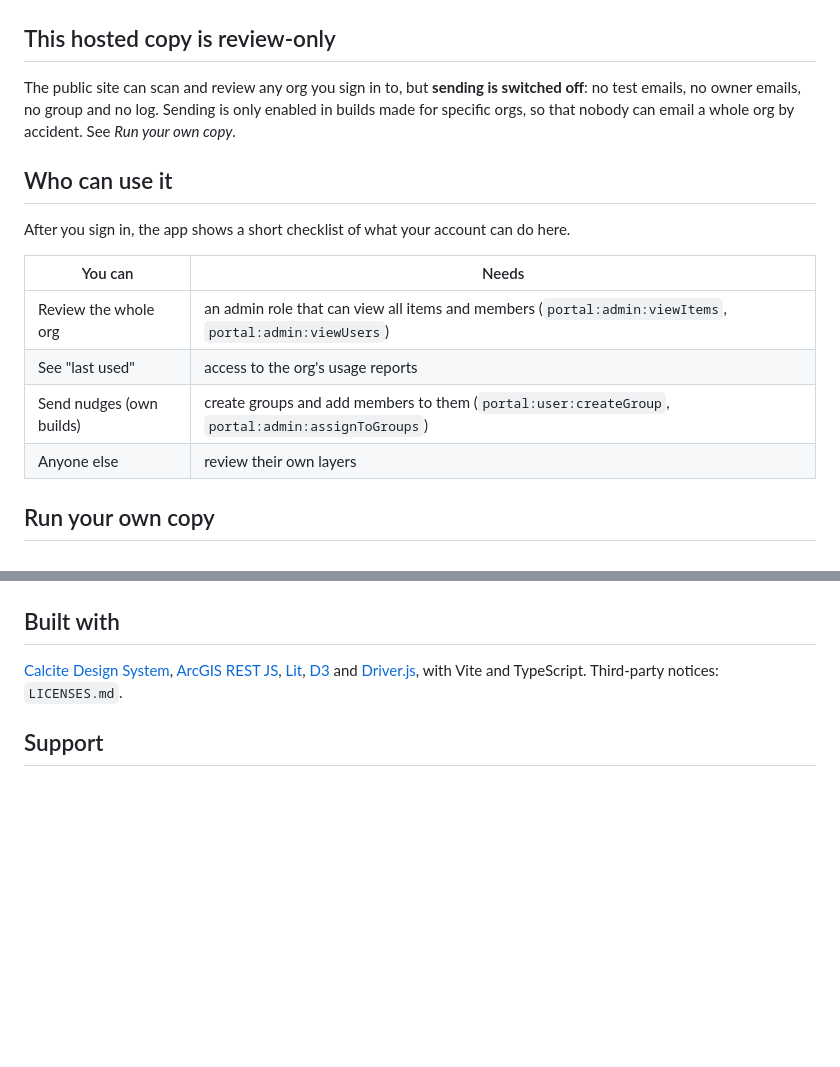
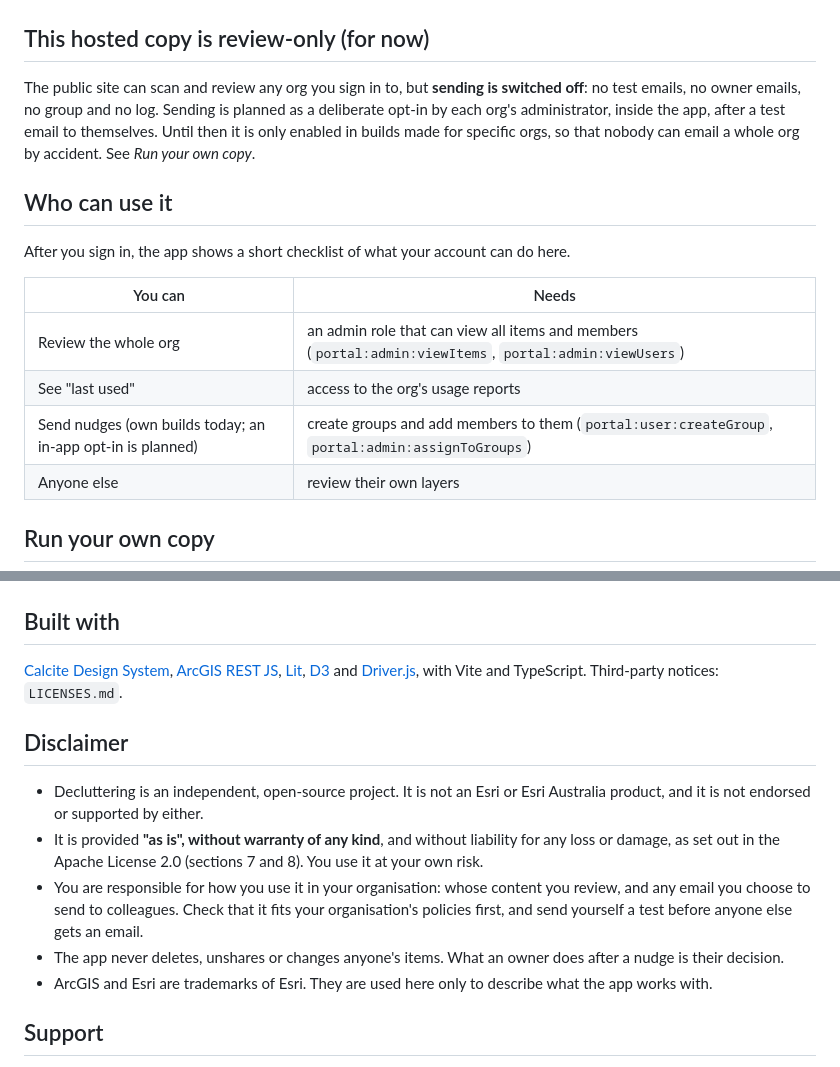
Before and after one commit to aitorcalero/decluttering-web, a Markdown page: README.md, 2 parts joined by grey strips. GitHub-like rendering; blank space fills up the shorter version.

```diff
--- a/README.md
+++ b/README.md
@@ -136,9 +136,9 @@ flowchart LR
 
 ![Your data: your browser talks only to your own ArcGIS Online org](docs/images/about-data.png)
 
-## This hosted copy is review-only
+## This hosted copy is review-only (for now)
 
-The public site can scan and review any org you sign in to, but **sending is switched off**: no test emails, no owner emails, no group and no log. Sending is only enabled in builds made for specific orgs, so that nobody can email a whole org by accident. See *Run your own copy*.
+The public site can scan and review any org you sign in to, but **sending is switched off**: no test emails, no owner emails, no group and no log. Sending is planned as a deliberate opt-in by each org's administrator, inside the app, after a test email to themselves. Until then it is only enabled in builds made for specific orgs, so that nobody can email a whole org by accident. See *Run your own copy*.
 
 ## Who can use it
 
@@ -148,7 +148,7 @@ After you sign in, the app shows a short checklist of what your account can do h
 |---|---|
 | Review the whole org | an admin role that can view all items and members (`portal:admin:viewItems`, `portal:admin:viewUsers`) |
 | See "last used" | access to the org's usage reports |
-| Send nudges (own builds) | create groups and add members to them (`portal:user:createGroup`, `portal:admin:assignToGroups`) |
+| Send nudges (own builds today; an in-app opt-in is planned) | create groups and add members to them (`portal:user:createGroup`, `portal:admin:assignToGroups`) |
 | Anyone else | review their own layers |
 
 ## Run your own copy
@@ -179,6 +179,14 @@ Checks: `npm run typecheck && npm run lint && npm test && npm run e2e`.
 
 [Calcite Design System](https://developers.arcgis.com/calcite-design-system/), [ArcGIS REST JS](https://developers.arcgis.com/arcgis-rest-js/), [Lit](https://lit.dev/), [D3](https://d3js.org/) and [Driver.js](https://driverjs.com/), with Vite and TypeScript. Third-party notices: `LICENSES.md`.
 
+## Disclaimer
+
+- Decluttering is an independent, open-source project. It is not an Esri or Esri Australia product, and it is not endorsed or supported by either.
+- It is provided **"as is", without warranty of any kind**, and without liability for any loss or damage, as set out in the Apache License 2.0 (sections 7 and 8). You use it at your own risk.
+- You are responsible for how you use it in your organisation: whose content you review, and any email you choose to send to colleagues. Check that it fits your organisation's policies first, and send yourself a test before anyone else gets an email.
+- The app never deletes, unshares or changes anyone's items. What an owner does after a nudge is their decision.
+- ArcGIS and Esri are trademarks of Esri. They are used here only to describe what the app works with.
+
 ## Support
 
 Decluttering is offered as is, without formal support. Questions and problems are welcome on this repository's **Issues** page. For security issues, see `SECURITY.md`.
```
Also changed, not shown: docs/adr/0013-sending-in-any-org.md (added, +30 -0 lines).
